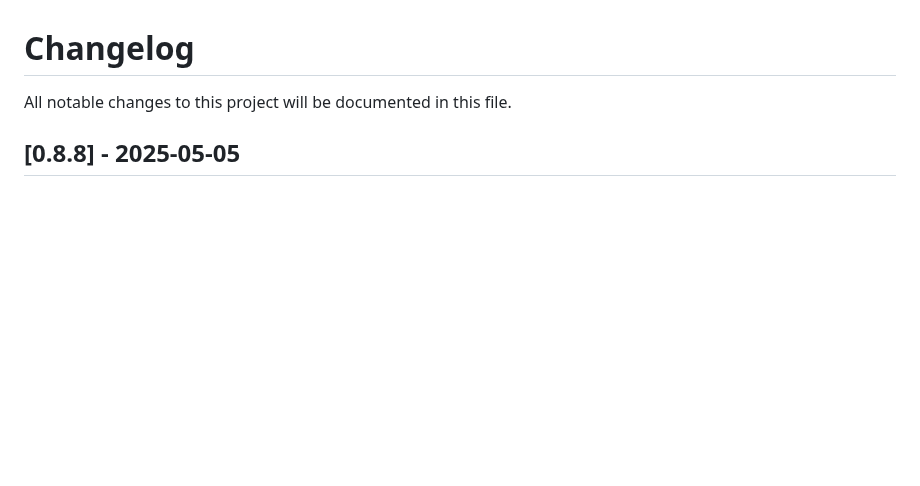
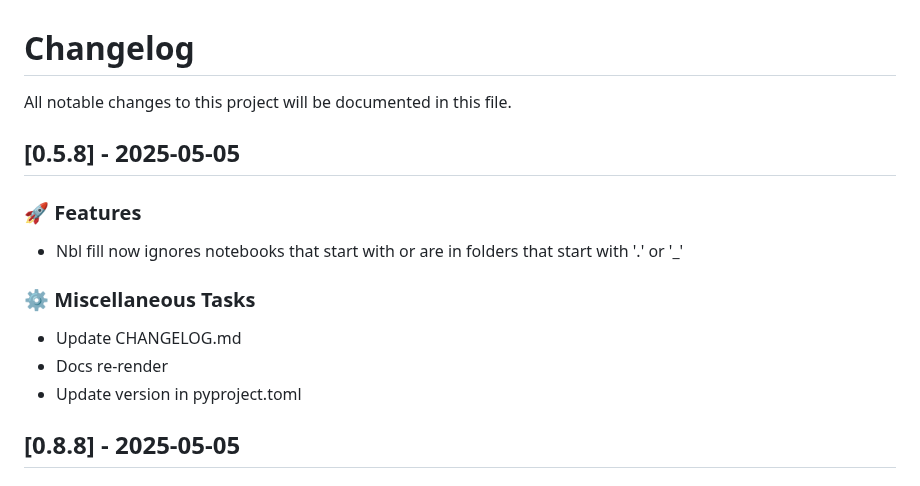
Before and after one commit to lukastk/nblite, a Markdown page: CHANGELOG.md, the part around the change. Rendered like a GitHub page; blank space fills up the shorter version.

Commit message:
chore: Update CHANGELOG.md

```diff
--- a/CHANGELOG.md
+++ b/CHANGELOG.md
@@ -1,6 +1,18 @@
 # Changelog
 
 All notable changes to this project will be documented in this file.
+
+## [0.5.8] - 2025-05-05
+
+### 🚀 Features
+
+- Nbl fill now ignores notebooks that start with or are in folders that start with '.' or '_'
+
+### ⚙️ Miscellaneous Tasks
+
+- Update CHANGELOG.md
+- Docs re-render
+- Update version in pyproject.toml
 
 ## [0.8.8] - 2025-05-05
 
```
